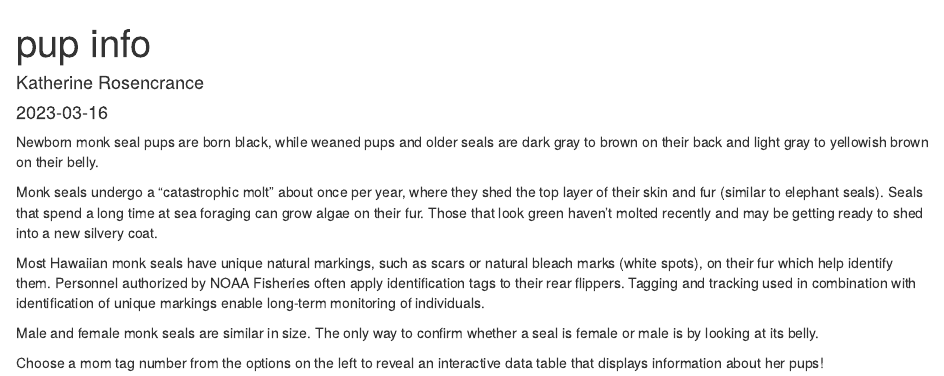
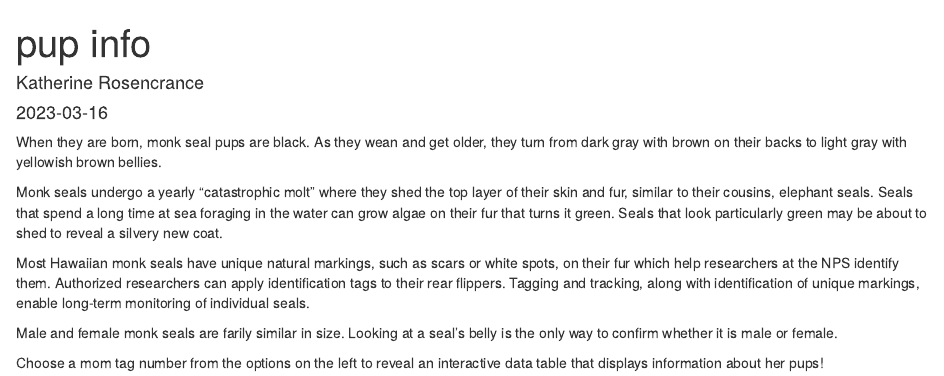
Before and after one commit to kat-rosencrance/esm_244_shiny_app, an R Markdown document (pupinfo.Rmd): the page in a window 1100 px wide, from its top. Rendered offline with R 4.5, knitr and Pandoc, with nearby package versions.

Commit message:
fixed her

```diff
--- a/pupinfo.Rmd
+++ b/pupinfo.Rmd
@@ -5,12 +5,12 @@ date: "2023-03-16"
 output: html_document
 ---
 
-Newborn monk seal pups are born black, while weaned pups and older seals are dark gray to brown on their back and light gray to yellowish brown on their belly.
+When they are born, monk seal pups are black. As they wean and get older, they turn from dark gray with brown on their backs to light gray with yellowish brown bellies.
 
-Monk seals undergo a "catastrophic molt" about once per year, where they shed the top layer of their skin and fur (similar to elephant seals). Seals that spend a long time at sea foraging can grow algae on their fur. Those that look green haven't molted recently and may be getting ready to shed into a new silvery coat.
+Monk seals undergo a yearly "catastrophic molt" where they shed the top layer of their skin and fur, similar to their cousins, elephant seals. Seals that spend a long time at sea foraging in the water can grow algae on their fur that turns it green. Seals that look particularly green may be about to shed to reveal a silvery new coat.
 
-Most Hawaiian monk seals have unique natural markings, such as scars or natural bleach marks (white spots), on their fur which help identify them. Personnel authorized by NOAA Fisheries often apply  identification tags to their rear flippers. Tagging and tracking used in combination with identification of unique markings enable long-term monitoring of individuals.
+Most Hawaiian monk seals have unique natural markings, such as scars or white spots, on their fur which help researchers at the NPS identify them. Authorized researchers can apply identification tags to their rear flippers. Tagging and tracking, along with identification of unique markings, enable long-term monitoring of individual seals.
 
-Male and female monk seals are similar in size. The only way to confirm whether a seal is female or male is by looking at its belly.
+Male and female monk seals are farily similar in size. Looking at a seal's belly is the only way to confirm whether it is male or female.
 
 Choose a mom tag number from the options on the left to reveal an interactive data table that displays information about her pups!
```
